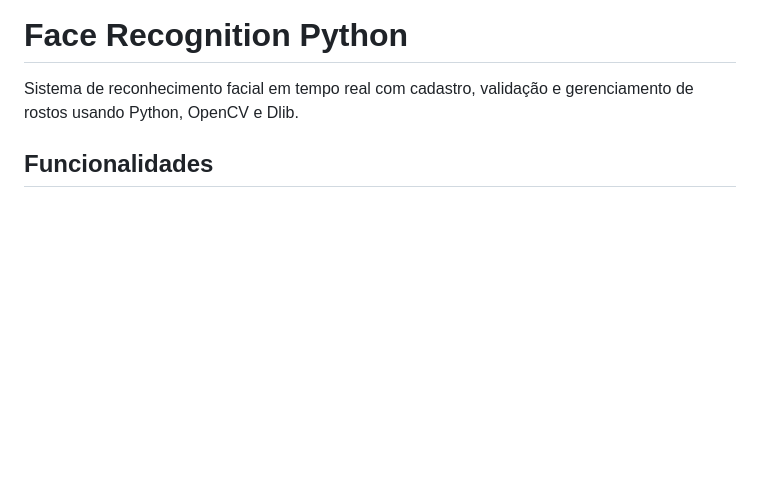
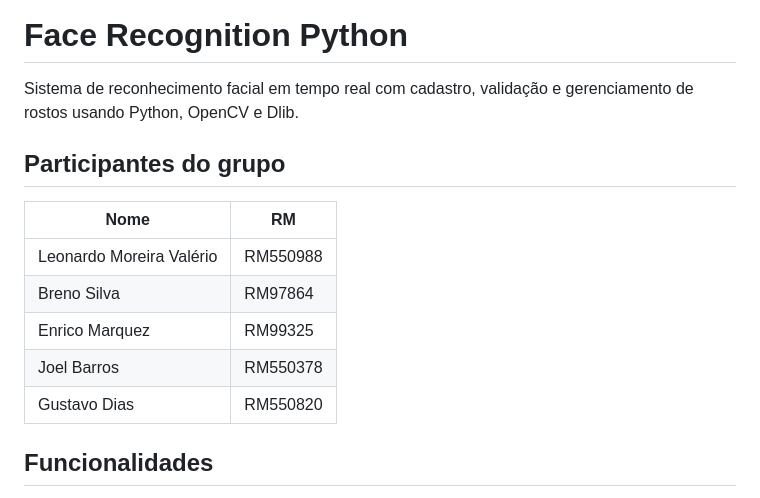
Before and after one commit to Gustavo-Dias23/ReconhecimentoFacialFront, a Markdown page: README.md, the part around the change. Drawn GitHub-style; blank space fills up the shorter version.

Commit message:
Readme Atualizado

```diff
--- a/README.md
+++ b/README.md
@@ -1,6 +1,15 @@
 # Face Recognition Python
 
 Sistema de reconhecimento facial em tempo real com cadastro, validação e gerenciamento de rostos usando Python, OpenCV e Dlib.
+
+## Participantes do grupo
+| Nome                 | RM      |
+| -------------------- | ------- |
+| Leonardo Moreira Valério | RM550988  |
+| Breno Silva   | RM97864    |
+| Enrico Marquez   | RM99325    |
+| Joel Barros   | RM550378   |
+| Gustavo Dias   | RM550820  |
 
 ## Funcionalidades
 
```
